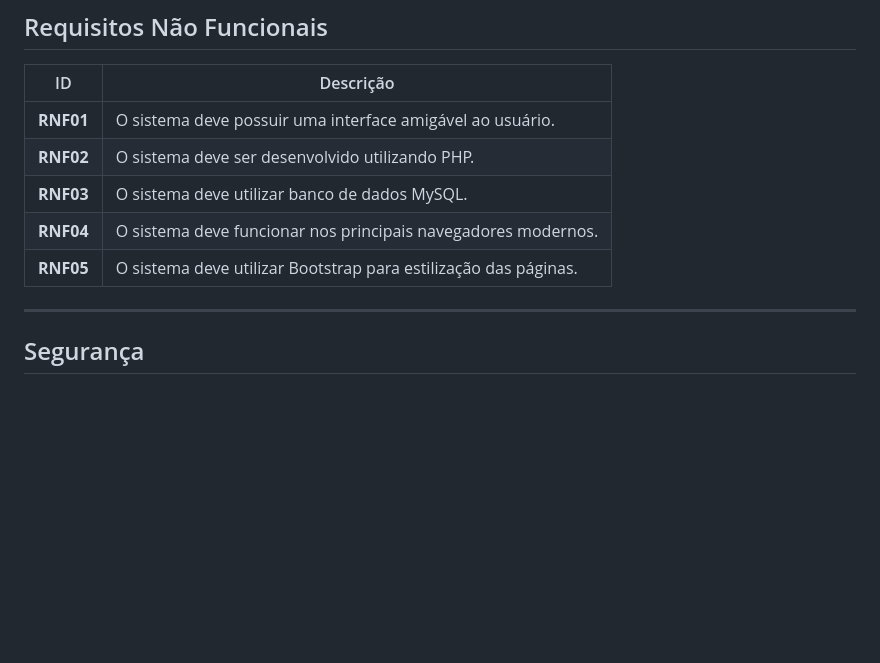
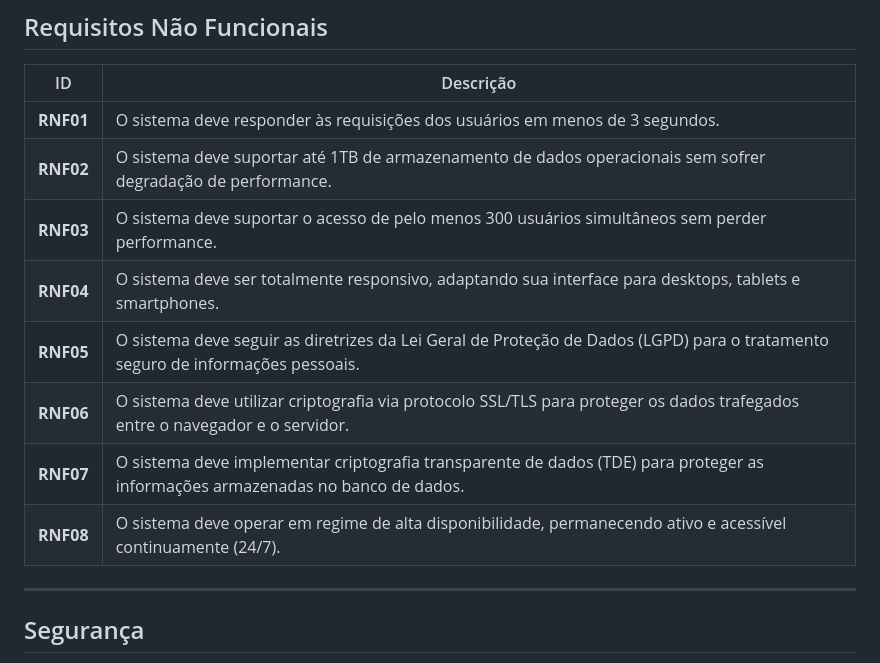
Before and after one commit to gabrielgiacomelli/sa-ferrorama, a Markdown page: README.md, the part around one of its changes. Rendered like a GitHub page; blank space fills up the shorter version.

```diff
--- a/README.md
+++ b/README.md
@@ -268,11 +298,15 @@ Além do desenvolvimento das operações, a equipe também considera aspectos de
 
 | ID        | Descrição                                                       |
 | --------- | --------------------------------------------------------------- |
-| **RNF01** | O sistema deve possuir uma interface amigável ao usuário.       |
-| **RNF02** | O sistema deve ser desenvolvido utilizando PHP.                 |
-| **RNF03** | O sistema deve utilizar banco de dados MySQL.                   |
-| **RNF04** | O sistema deve funcionar nos principais navegadores modernos.   |
-| **RNF05** | O sistema deve utilizar Bootstrap para estilização das páginas. |
+| **RNF01** | O sistema deve responder às requisições dos usuários em menos de 3 segundos.  |
+| **RNF02** | O sistema deve suportar até 1TB de armazenamento de dados operacionais sem sofrer degradação de performance.  |
+| **RNF03** | O sistema deve suportar o acesso de pelo menos 300 usuários simultâneos sem perder performance. |
+| **RNF04** | O sistema deve ser totalmente responsivo, adaptando sua interface para desktops, tablets e smartphones.    |
+| **RNF05** |  O sistema deve seguir as diretrizes da Lei Geral de Proteção de Dados (LGPD) para o tratamento seguro de informações pessoais. |
+|**RNF06**| O sistema deve utilizar criptografia via protocolo SSL/TLS para proteger os dados trafegados entre o navegador e o servidor.  |
+|**RNF07**| O sistema deve implementar criptografia transparente de dados (TDE) para proteger as informações armazenadas no banco de dados. |
+|**RNF08**| O sistema deve operar em regime de alta disponibilidade, permanecendo ativo e acessível continuamente (24/7). |
+
 
 ---
 
```
Also changed, not shown: other parts of README.md (+40 -10 lines).
